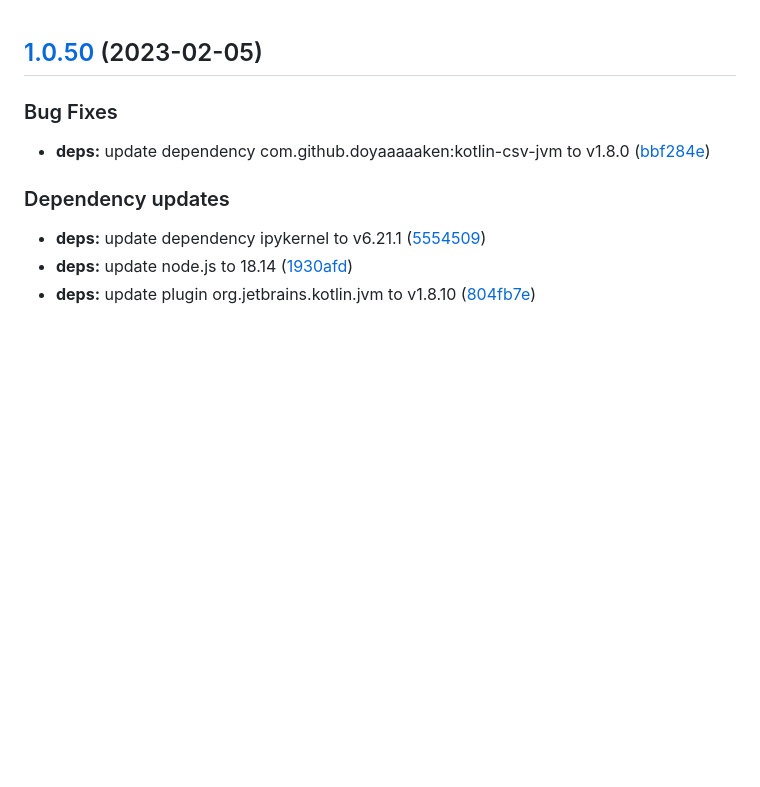
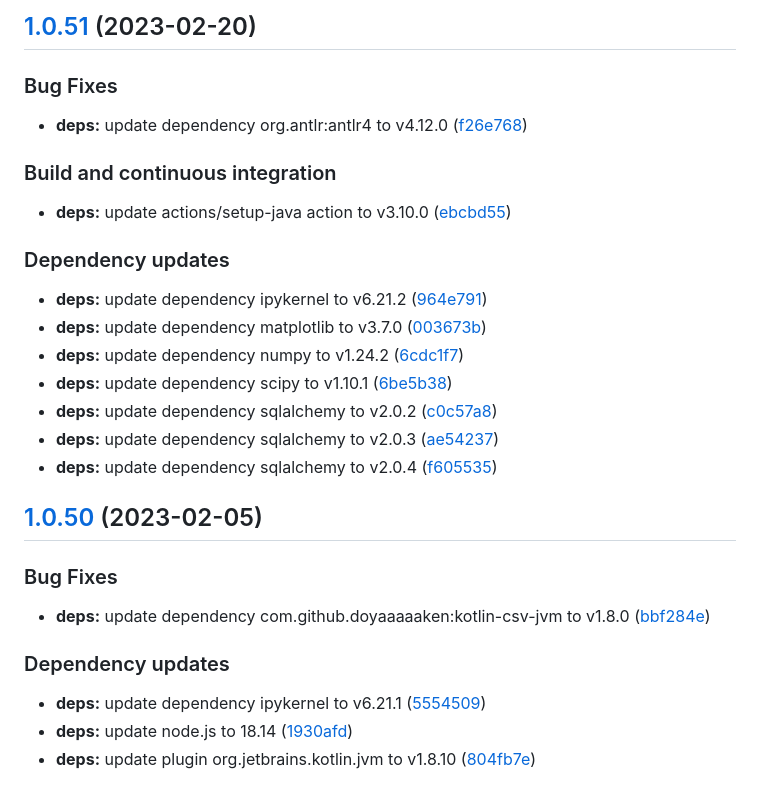
Before and after one commit to w4bo/iam-demo, a Markdown page: CHANGELOG.md, the part around the change. Rendered like a GitHub page; blank space fills up the shorter version.

Commit message:
chore(release): 1.0.51 [skip ci]
## [1.0.51](https://github.com/w4bo/iam-demo/compare/1.0.50...1.0.51) (2023-02-20)

### Bug Fixes

* **deps:** update dependency org.antlr:antlr4 to v4.12.0 ([f26e768](https://github.com/w4bo/iam-demo/commit/f26e768cbb0c8493c10da8c27f00db4aa9b9d829))

### Build and continuous integration

* **deps:** update actions/setup-java action to v3.10.0 ([ebcbd55](https://github.com/w4bo/iam-demo/commit/ebcbd55fef5c614de853c2d7645452c2b8350c23))

### Dependency updates

* **deps:** update dependency ipykernel to v6.21.2 ([964e791](https://github.com/w4bo/iam-demo/commit/964e79118f19efd58c8dce0f1eb04c14f0513663))
* **deps:** update dependency matplotlib to v3.7.0 ([003673b](https://github.com/w4bo/iam-demo/commit/003673b4982bc311f5e00ffdb8c5aabe4d6f10db))
* **deps:** update dependency numpy to v1.24.2 ([6cdc1f7](https://github.com/w4bo/iam-demo/commit/6cdc1f71b15e64b72182f5251752eb45f189b39e))
* **deps:** update dependency scipy to v1.10.1 ([6be5b38](https://github.com/w4bo/iam-demo/commit/6be5b38eeb6e99a00649a89716c870a05b1c3366))
* **deps:** update dependency sqlalchemy to v2.0.2 ([c0c57a8](https://github.com/w4bo/iam-demo/commit/c0c57a83d31717efd03645c5336f07088e4424df))
* **deps:** update dependency sqlalchemy to v2.0.3 ([ae54237](https://github.com/w4bo/iam-demo/commit/ae542371dbf27638d41009da2de6de339845f242))
* **deps:** update dependency sqlalchemy to v2.0.4 ([f605535](https://github.com/w4bo/iam-demo/commit/f605535b8fb775df0293527f1be294cdd9af1e31))

```diff
--- a/CHANGELOG.md
+++ b/CHANGELOG.md
@@ -1,3 +1,26 @@
+## [1.0.51](https://github.com/w4bo/iam-demo/compare/1.0.50...1.0.51) (2023-02-20)
+
+
+### Bug Fixes
+
+* **deps:** update dependency org.antlr:antlr4 to v4.12.0 ([f26e768](https://github.com/w4bo/iam-demo/commit/f26e768cbb0c8493c10da8c27f00db4aa9b9d829))
+
+
+### Build and continuous integration
+
+* **deps:** update actions/setup-java action to v3.10.0 ([ebcbd55](https://github.com/w4bo/iam-demo/commit/ebcbd55fef5c614de853c2d7645452c2b8350c23))
+
+
+### Dependency updates
+
+* **deps:** update dependency ipykernel to v6.21.2 ([964e791](https://github.com/w4bo/iam-demo/commit/964e79118f19efd58c8dce0f1eb04c14f0513663))
+* **deps:** update dependency matplotlib to v3.7.0 ([003673b](https://github.com/w4bo/iam-demo/commit/003673b4982bc311f5e00ffdb8c5aabe4d6f10db))
+* **deps:** update dependency numpy to v1.24.2 ([6cdc1f7](https://github.com/w4bo/iam-demo/commit/6cdc1f71b15e64b72182f5251752eb45f189b39e))
+* **deps:** update dependency scipy to v1.10.1 ([6be5b38](https://github.com/w4bo/iam-demo/commit/6be5b38eeb6e99a00649a89716c870a05b1c3366))
+* **deps:** update dependency sqlalchemy to v2.0.2 ([c0c57a8](https://github.com/w4bo/iam-demo/commit/c0c57a83d31717efd03645c5336f07088e4424df))
+* **deps:** update dependency sqlalchemy to v2.0.3 ([ae54237](https://github.com/w4bo/iam-demo/commit/ae542371dbf27638d41009da2de6de339845f242))
+* **deps:** update dependency sqlalchemy to v2.0.4 ([f605535](https://github.com/w4bo/iam-demo/commit/f605535b8fb775df0293527f1be294cdd9af1e31))
+
 ## [1.0.50](https://github.com/w4bo/iam-demo/compare/1.0.49...1.0.50) (2023-02-05)
 
 
```
